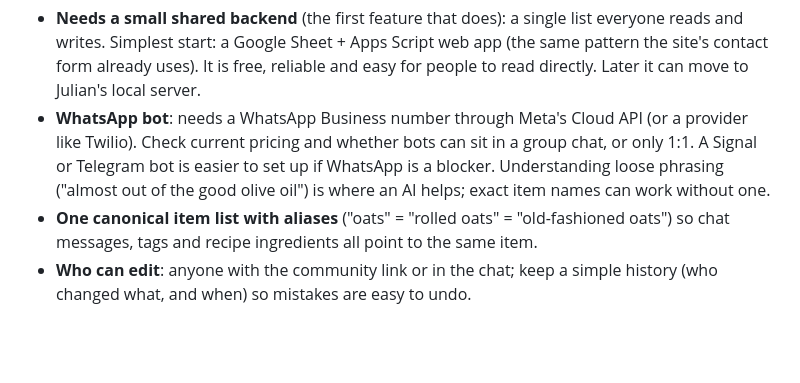
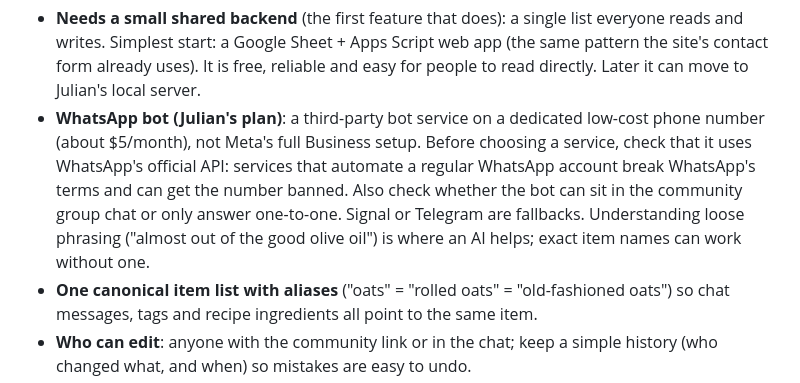
Before and after one commit to jsmith767/website, a Markdown page: RecipeConsolidator/ROADMAP.md, the part around the change. Drawn GitHub-style; blank space fills up the shorter version.

Commit message:
Roadmap: WhatsApp bot via third-party service and low-cost number
Co-Authored-By: Claude Opus 5.5 <noreply@anthropic.com>

```diff
--- a/RecipeConsolidator/ROADMAP.md
+++ b/RecipeConsolidator/ROADMAP.md
@@ -197,7 +197,7 @@ The pantry stops being a private list and becomes a shared, live picture of what
 
 **Building blocks and open questions**
 - **Needs a small shared backend** (the first feature that does): a single list everyone reads and writes. Simplest start: a Google Sheet + Apps Script web app (the same pattern the site's contact form already uses). It is free, reliable and easy for people to read directly. Later it can move to Julian's local server.
-- **WhatsApp bot**: needs a WhatsApp Business number through Meta's Cloud API (or a provider like Twilio). Check current pricing and whether bots can sit in a group chat, or only 1:1. A Signal or Telegram bot is easier to set up if WhatsApp is a blocker. Understanding loose phrasing ("almost out of the good olive oil") is where an AI helps; exact item names can work without one.
+- **WhatsApp bot (Julian's plan)**: a third-party bot service on a dedicated low-cost phone number (about $5/month), not Meta's full Business setup. Before choosing a service, check that it uses WhatsApp's official API: services that automate a regular WhatsApp account break WhatsApp's terms and can get the number banned. Also check whether the bot can sit in the community group chat or only answer one-to-one. Signal or Telegram are fallbacks. Understanding loose phrasing ("almost out of the good olive oil") is where an AI helps; exact item names can work without one.
 - **One canonical item list with aliases** ("oats" = "rolled oats" = "old-fashioned oats") so chat messages, tags and recipe ingredients all point to the same item.
 - **Who can edit**: anyone with the community link or in the chat; keep a simple history (who changed what, and when) so mistakes are easy to undo.
 - **Staples vs. everything**: start with the agreed staples (the ones with a fixed storage spot), not every item in the fridge.
```
